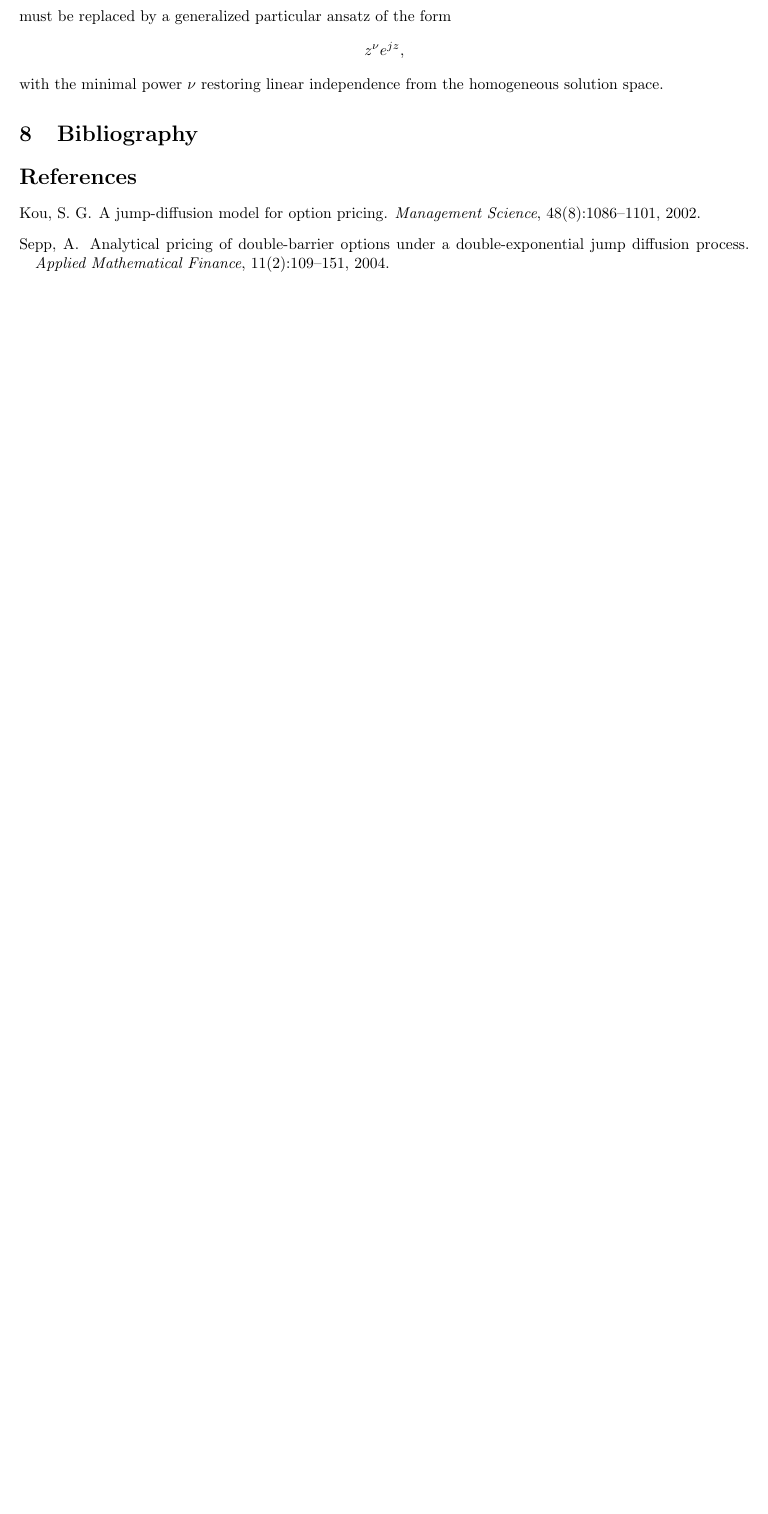
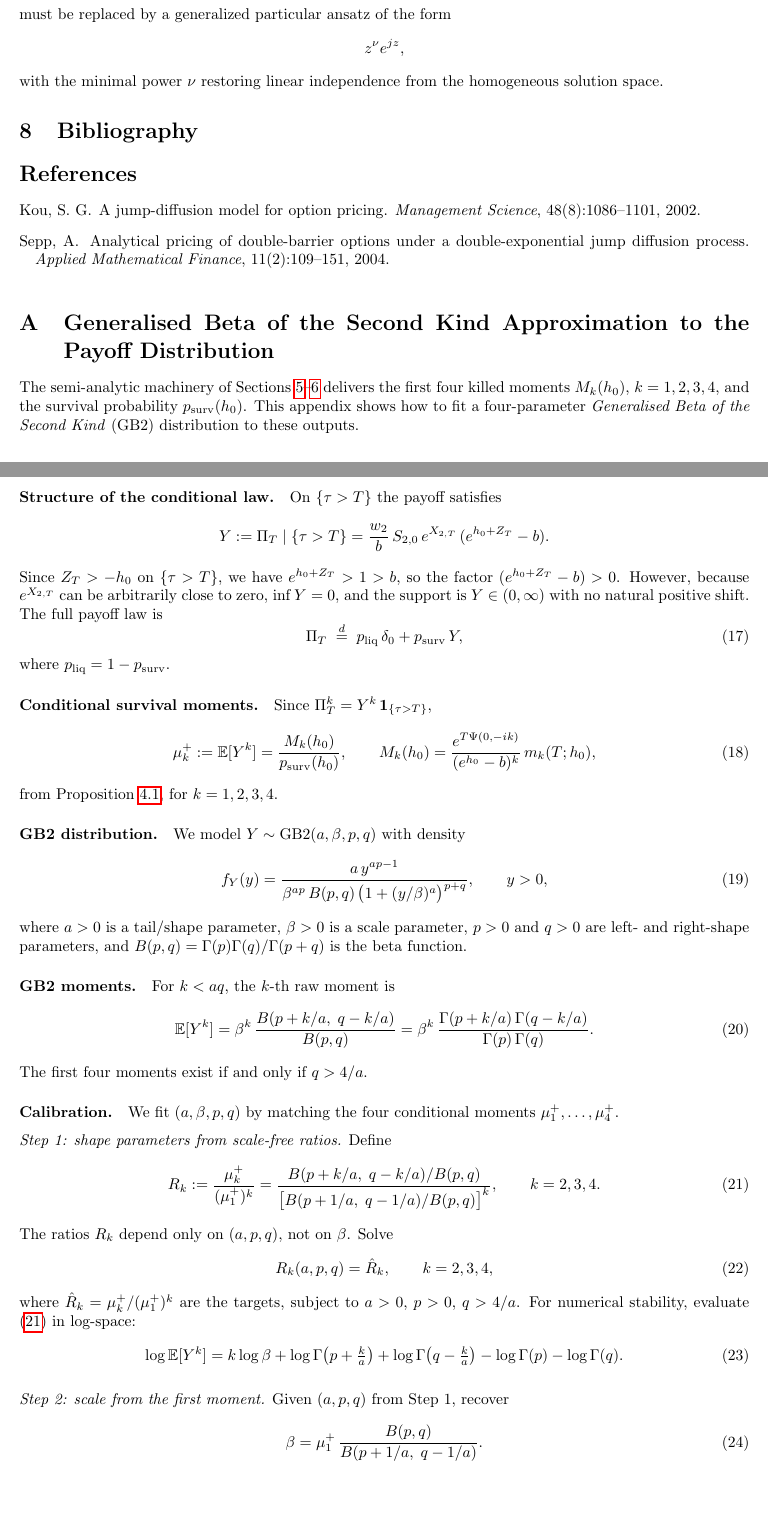
Before and after one commit to francisliu2/Defi_interestRate, a LaTeX document (latex/optimal_long_short.tex): part of page 13 of 13 before the commit and two parts of pages 13 and 14 of 15 after it, the two joined at a grey line, cut so that both start at the same text, the shorter picture padded with empty space. Compiled offline with pdfLaTeX.

Commit message:
added pdf approximation

```diff
--- a/latex/optimal_long_short.tex
+++ b/latex/optimal_long_short.tex
@@ -1056,3 +1056,95 @@ with the minimal power $\nu$ restoring linear independence from the homogeneous
 \bibliographystyle{abbrvnamed}
 \bibliography{finance}
 
+% ============================================================
+\appendix
+\section{Generalised Beta of the Second Kind Approximation to the Payoff Distribution}\label{app:gb2}
+% ============================================================
+
+The semi-analytic machinery of Sections~\ref{sec:resolvent}--\ref{sec:liquidation} delivers the first
+four killed moments $M_k(h_0)$, $k=1,2,3,4$, and the survival probability $p_{\mathrm{surv}}(h_0)$.
+This appendix shows how to fit a four-parameter \emph{Generalised Beta of the Second Kind} (GB2)
+distribution to these outputs.
+
+\paragraph{Structure of the conditional law.}
+On $\{\tau>T\}$ the payoff satisfies
+\[
+Y := \Pi_T\mid\{\tau>T\}
+=
+\frac{w_2}{b}\,S_{2,0}\,e^{X_{2,T}}\,(e^{h_0+Z_T}-b).
+\]
+Since $Z_T>-h_0$ on $\{\tau>T\}$, we have $e^{h_0+Z_T}>1>b$, so the factor $(e^{h_0+Z_T}-b)>0$.
+However, because $e^{X_{2,T}}$ can be arbitrarily close to zero, $\inf Y=0$, and the support is
+$Y\in(0,\infty)$ with no natural positive shift. The full payoff law is
+\begin{equation}\label{eq:law-decomp}
+\Pi_T \;\overset{d}{=}\; p_{\mathrm{liq}}\,\delta_0 + p_{\mathrm{surv}}\,Y,
+\end{equation}
+where $p_{\mathrm{liq}}=1-p_{\mathrm{surv}}$.
+
+\paragraph{Conditional survival moments.}
+Since $\Pi_T^k = Y^k\,\one_{\{\tau>T\}}$,
+\begin{equation}\label{eq:cond-moments}
+\mu_k^+ := \E[Y^k] = \frac{M_k(h_0)}{p_{\mathrm{surv}}(h_0)},
+\qquad M_k(h_0) = \frac{e^{T\Psi(0,-ik)}}{(e^{h_0}-b)^k}\,m_k(T;h_0),
+\end{equation}
+from Proposition~\ref{prop:first-two-moments}, for $k=1,2,3,4$.
+
+\paragraph{GB2 distribution.}
+We model $Y\sim\mathrm{GB2}(a,\beta,p,q)$ with density
+\begin{equation}\label{eq:gb2-density}
+f_Y(y)
+=
+\frac{a\,y^{ap-1}}{\beta^{ap}\,B(p,q)\,\bigl(1+(y/\beta)^a\bigr)^{p+q}},
+\qquad y>0,
+\end{equation}
+where $a>0$ is a tail/shape parameter, $\beta>0$ is a scale parameter,
+$p>0$ and $q>0$ are left- and right-shape parameters, and $B(p,q)=\Gamma(p)\Gamma(q)/\Gamma(p+q)$
+is the beta function.
+
+\paragraph{GB2 moments.}
+For $k < aq$, the $k$-th raw moment is
+\begin{equation}\label{eq:gb2-moments}
+\E[Y^k]
+=
+\beta^k\,\frac{B\!\left(p+k/a,\;q-k/a\right)}{B(p,q)}
+=
+\beta^k\,\frac{\Gamma(p+k/a)\,\Gamma(q-k/a)}{\Gamma(p)\,\Gamma(q)}.
+\end{equation}
+The first four moments exist if and only if $q>4/a$.
+
+\paragraph{Calibration.}
+We fit $(a,\beta,p,q)$ by matching the four conditional moments $\mu_1^+,\ldots,\mu_4^+$.
+
+\medskip\noindent
+\textit{Step 1: shape parameters from scale-free ratios.}
+Define
+\begin{equation}\label{eq:Rk}
+R_k := \frac{\mu_k^+}{(\mu_1^+)^k}
+=
+\frac{B(p+k/a,\;q-k/a)/B(p,q)}{\bigl[B(p+1/a,\;q-1/a)/B(p,q)\bigr]^k},
+\qquad k=2,3,4.
+\end{equation}
+The ratios $R_k$ depend only on $(a,p,q)$, not on $\beta$. Solve
+\begin{equation}\label{eq:shape-system}
+R_k(a,p,q) = \hat R_k,\qquad k=2,3,4,
+\end{equation}
+where $\hat R_k = \mu_k^+/(\mu_1^+)^k$ are the targets, subject to $a>0$, $p>0$, $q>4/a$.
+For numerical stability, evaluate \eqref{eq:Rk} in log-space:
+\begin{equation}\label{eq:log-moment}
+\log\E[Y^k]
+=
+k\log\beta
++\log\Gamma\!\left(p+\tfrac{k}{a}\right)
++\log\Gamma\!\left(q-\tfrac{k}{a}\right)
+-\log\Gamma(p)
+-\log\Gamma(q).
+\end{equation}
+
+\medskip\noindent
+\textit{Step 2: scale from the first moment.}
+Given $(a,p,q)$ from Step 1, recover
+\begin{equation}\label{eq:beta-recover}
+\beta
+=
+\mu_1^+\,\frac{B(p,q)}{B\!\left(p+1/a,\;q-1/a\right)}.
+\end{equation}
```
Also changed, not shown: latex/optimal_long_short.pdf, latex/optimal_long_short.tex (38 more changed lines).
